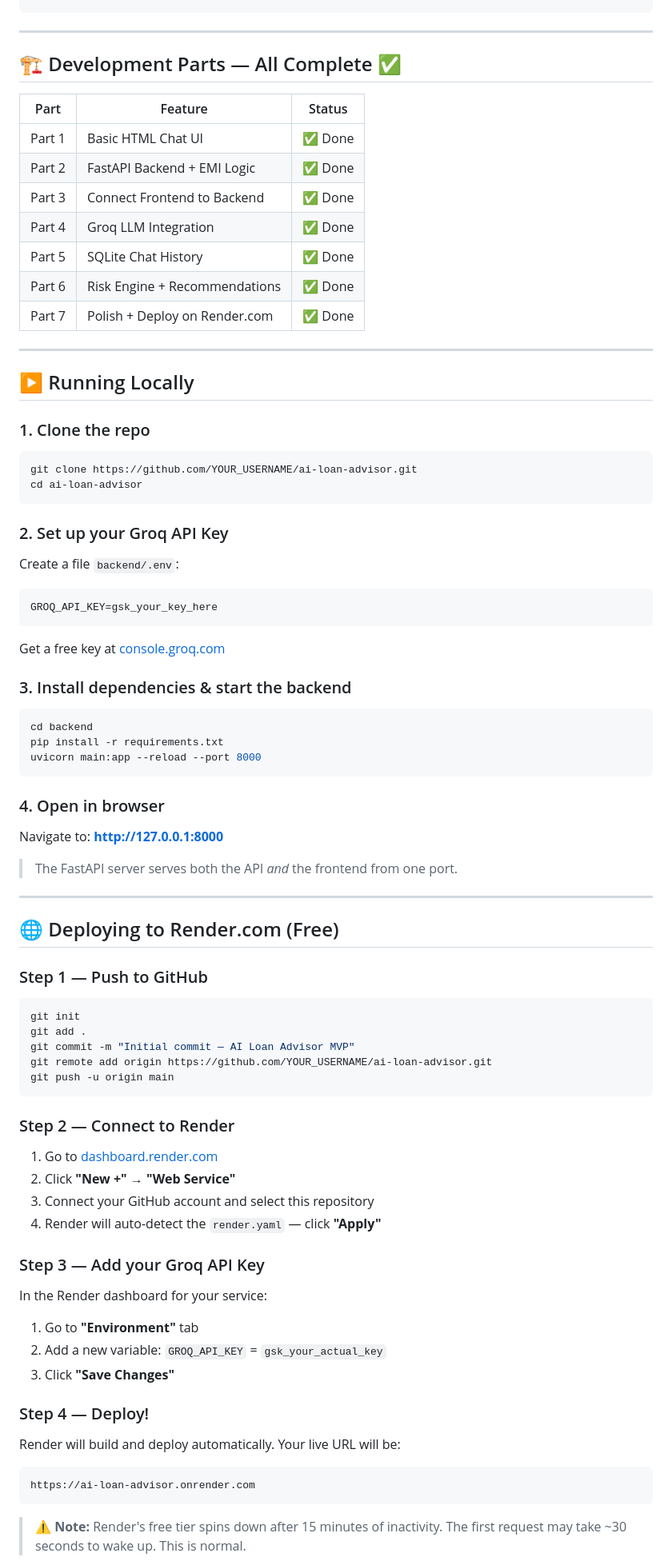
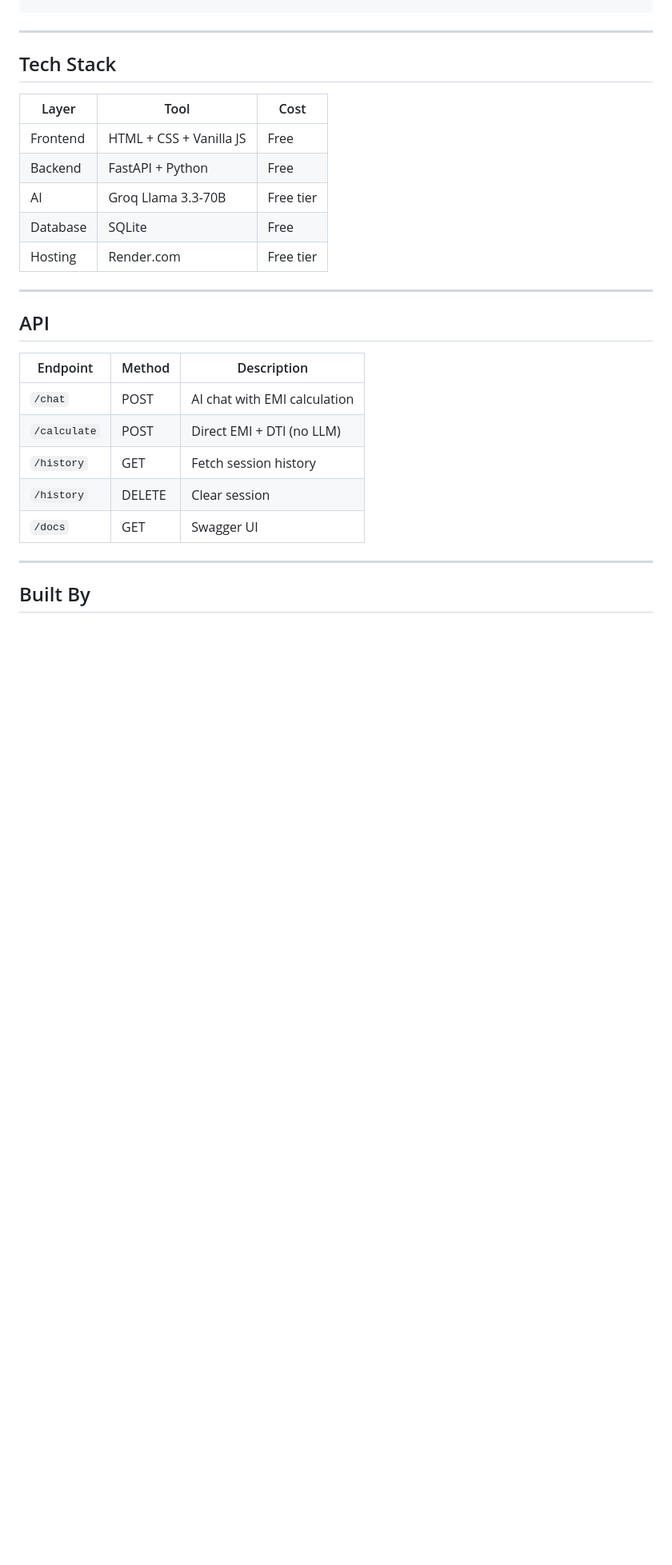
Before and after one commit to TeenaMandaar/ai-loan-advisor, a Markdown page: README.md, the part around one of its changes. Shown at 80% size. GitHub-like rendering; blank space fills up the shorter version.

````diff
--- a/README.md
+++ b/README.md
@@ -39,77 +91,29 @@ ai-loan-advisor/
 
 ---
 
-## 🏗️ Development Parts — All Complete ✅
+## Tech Stack
 
-| Part | Feature | Status |
-|------|---------|--------|
-| Part 1 | Basic HTML Chat UI | ✅ Done |
-| Part 2 | FastAPI Backend + EMI Logic | ✅ Done |
-| Part 3 | Connect Frontend to Backend | ✅ Done |
-| Part 4 | Groq LLM Integration | ✅ Done |
-| Part 5 | SQLite Chat History | ✅ Done |
-| Part 6 | Risk Engine + Recommendations | ✅ Done |
-| Part 7 | Polish + Deploy on Render.com | ✅ Done |
+| Layer | Tool | Cost |
+|---|---|---|
+| Frontend | HTML + CSS + Vanilla JS | Free |
+| Backend | FastAPI + Python | Free |
+| AI | Groq Llama 3.3-70B | Free tier |
+| Database | SQLite | Free |
+| Hosting | Render.com | Free tier |
 
 ---
 
-## ▶️ Running Locally
+## API
 
-### 1. Clone the repo
-```bash
-git clone https://github.com/YOUR_USERNAME/ai-loan-advisor.git
-cd ai-loan-advisor
-```
-
-### 2. Set up your Groq API Key
-Create a file `backend/.env`:
-```env
-GROQ_API_KEY=gsk_your_key_here
-```
-Get a free key at [console.groq.com](https://console.groq.com)
-
-### 3. Install dependencies & start the backend
-```bash
-cd backend
-pip install -r requirements.txt
-uvicorn main:app --reload --port 8000
-```
-
-### 4. Open in browser
-Navigate to: **http://127.0.0.1:8000**
-
-> The FastAPI server serves both the API *and* the frontend from one port.
+| Endpoint | Method | Description |
+|---|---|---|
+| `/chat` | POST | AI chat with EMI calculation |
+| `/calculate` | POST | Direct EMI + DTI (no LLM) |
+| `/history` | GET | Fetch session history |
+| `/history` | DELETE | Clear session |
+| `/docs` | GET | Swagger UI |
 
 ---
 
-## 🌐 Deploying to Render.com (Free)
+## Built By
 
-### Step 1 — Push to GitHub
-```bash
-git init
-git add .
-git commit -m "Initial commit — AI Loan Advisor MVP"
-git remote add origin https://github.com/YOUR_USERNAME/ai-loan-advisor.git
-git push -u origin main
-```
-
-### Step 2 — Connect to Render
-1. Go to [dashboard.render.com](https://dashboard.render.com)
-2. Click **"New +"** → **"Web Service"**
-3. Connect your GitHub account and select this repository
-4. Render will auto-detect the `render.yaml` — click **"Apply"**
-
-### Step 3 — Add your Groq API Key
-In the Render dashboard for your service:
-1. Go to **"Environment"** tab
-2. Add a new variable: `GROQ_API_KEY` = `gsk_your_actual_key`
-3. Click **"Save Changes"**
-
-### Step 4 — Deploy!
-Render will build and deploy automatically. Your live URL will be:
-```
-https://ai-loan-advisor.onrender.com
-```
-
-> ⚠️ **Note:** Render's free tier spins down after 15 minutes of inactivity. The first request may take ~30 seconds to wake up. This is normal.
-
````
Also changed, not shown: other parts of README.md (+74 -38 lines), PRODUCT_DOCUMENT.md (added, +235 -0 lines).
